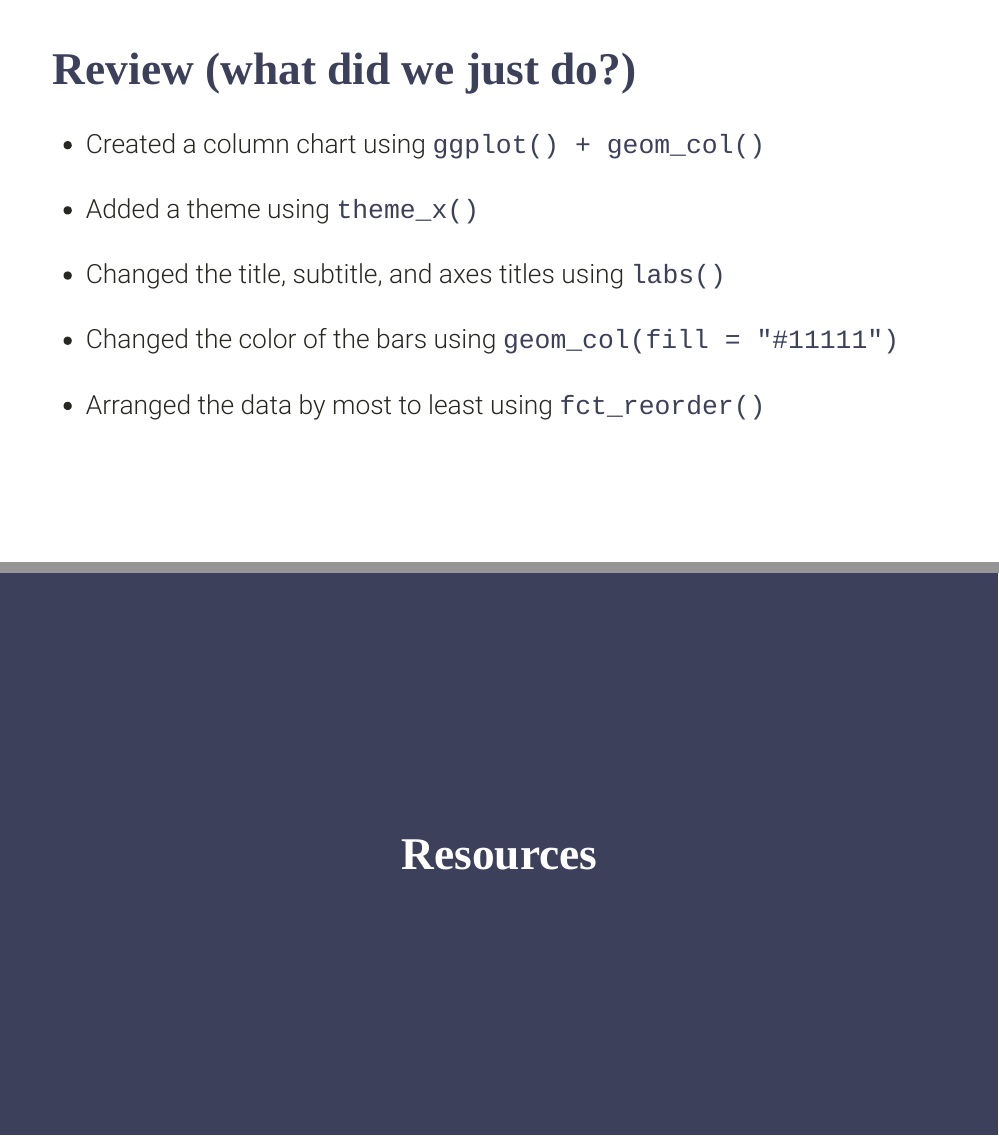
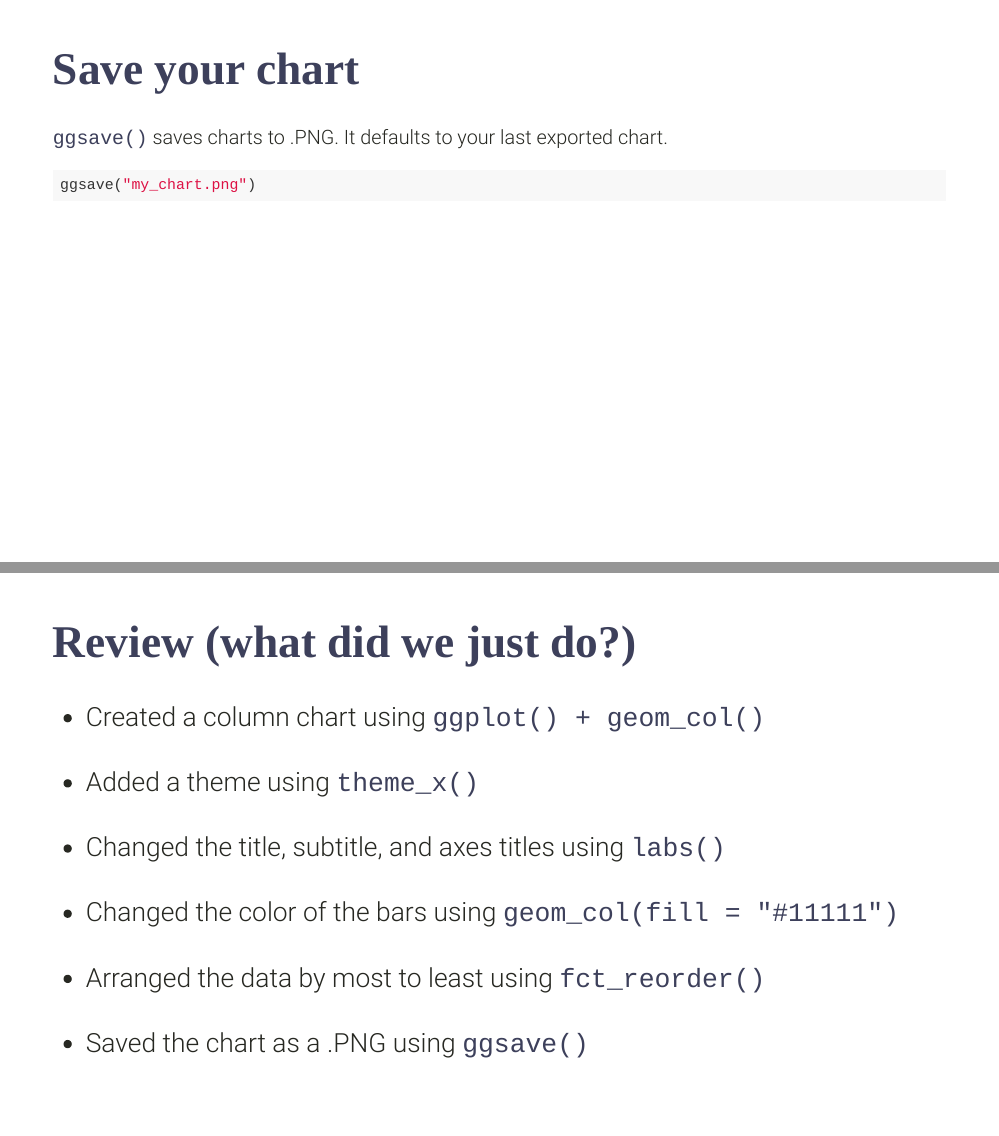
Before and after one commit to ralesniak/women-of-urp, an R Markdown document (intro-to-r/2020-10-24-intro_to_r.Rmd): pages 38 and 39 of 42 before the commit and pages 38 and 39 of 43 after it, joined at a grey line. Rendered offline with R 4.5, knitr and Pandoc, with nearby package versions; the slides are laid out offline by our stand-in for remark.js, each with all of its steps uncovered, in fonts that may differ from those the slides ask for, and without slide numbers, shadows or browser add-ons; colours and fonts come from the style sheet that the author committed, because xaringanthemer is not installed; some code elsewhere in the file could not run offline.

Commit message:
Of course, one final commit

````diff
--- a/intro-to-r/2020-10-24-intro_to_r.Rmd
+++ b/intro-to-r/2020-10-24-intro_to_r.Rmd
@@ -554,6 +554,16 @@ ggsave("screenshots/final_chart.png")
 
 ---
 
+# Save your chart
+
+`ggsave()` saves charts to .PNG. It defaults to your last exported chart.
+
+```{r, eval = FALSE}
+ggsave("my_chart.png")
+```
+
+---
+
 # Review (what did we just do?)
 
 
@@ -570,6 +580,9 @@ ggsave("screenshots/final_chart.png")
 
 --
 - Arranged the data by most to least using `fct_reorder()`
+
+--
+- Saved the chart as a .PNG using `ggsave()`
 
 ---
 class: inverse, center, middle
````
